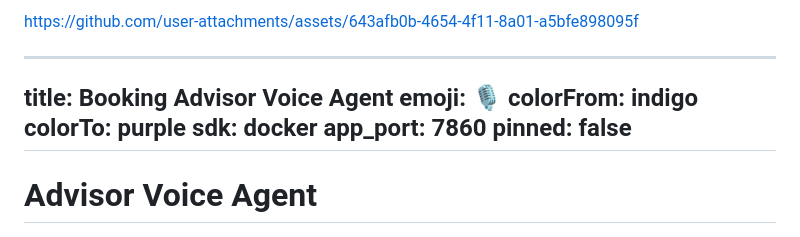
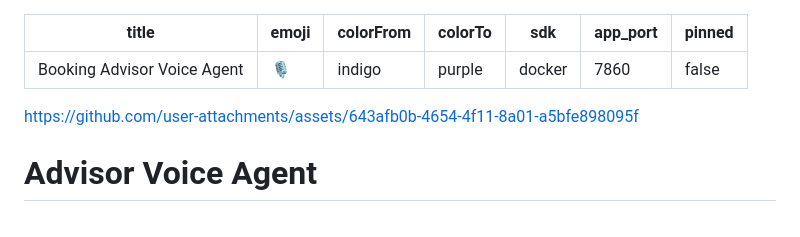
Before and after one commit to asankhua/booking-advisor-voice-agent, a Markdown page: README.md, the part around the change. GitHub-like rendering.

```diff
--- a/README.md
+++ b/README.md
@@ -1,5 +1,3 @@
-https://github.com/user-attachments/assets/643afb0b-4654-4f11-8a01-a5bfe898095f
-
 ---
 title: Booking Advisor Voice Agent
 emoji: 🎙️
@@ -9,6 +7,9 @@ sdk: docker
 app_port: 7860
 pinned: false
 ---
+
+https://github.com/user-attachments/assets/643afb0b-4654-4f11-8a01-a5bfe898095f
+
 
 # Advisor Voice Agent
 
```
